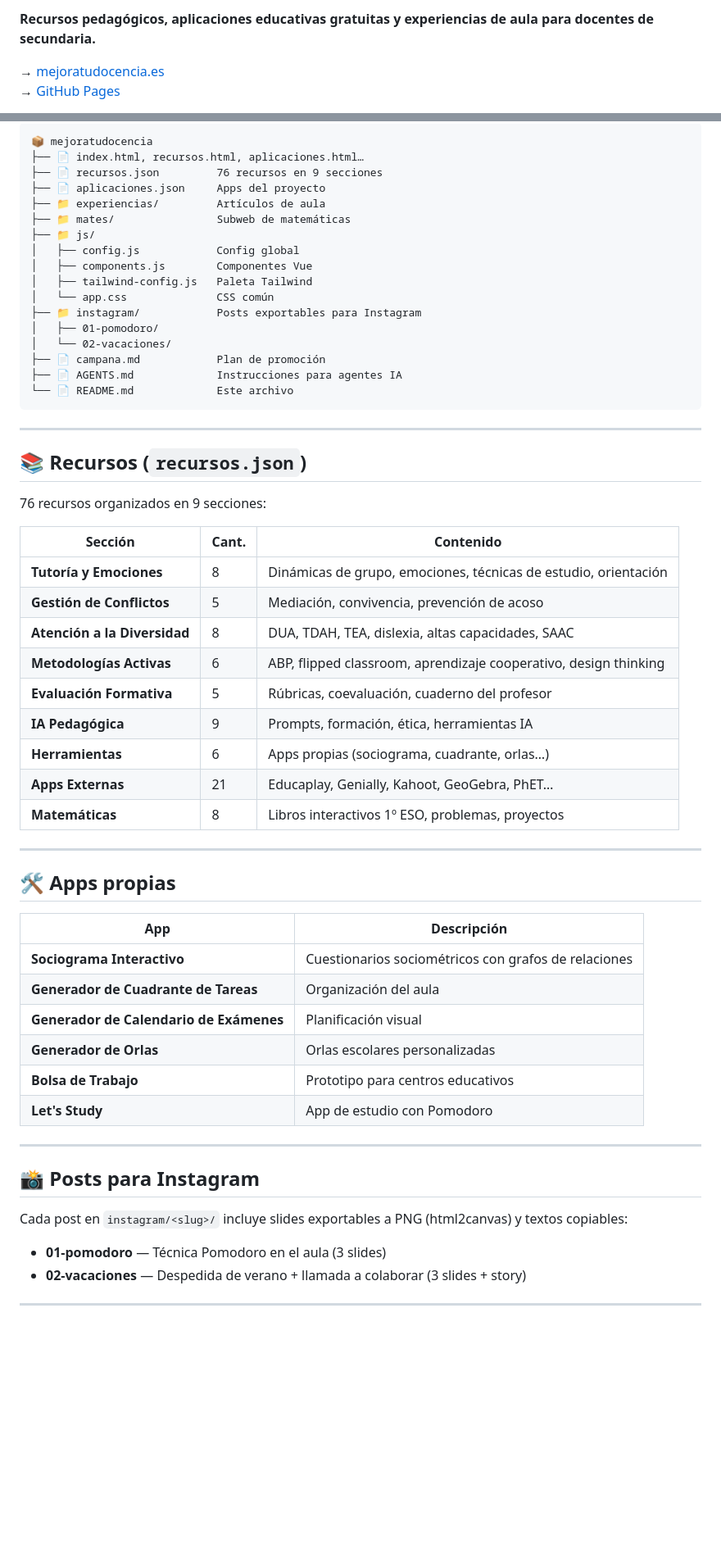
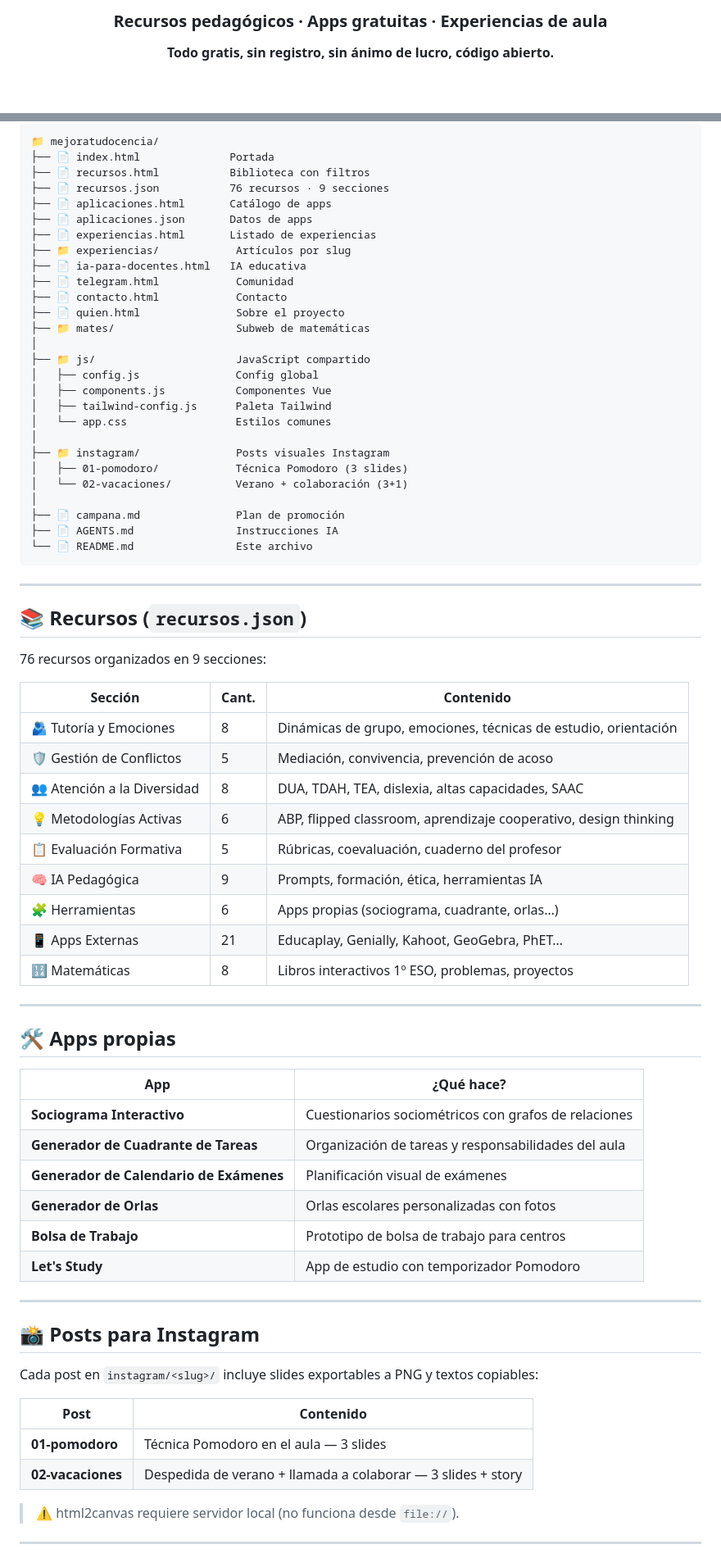
Before and after one commit to sergarb1/mejoratudocencia, a Markdown page: README.md, 2 parts joined by grey strips. Shown at 82% size. Rendered like a GitHub page; blank space fills up the shorter version.

Commit message:
readme: diseño profesional con badges shields.io y enlaces claros

````diff
--- a/README.md
+++ b/README.md
@@ -2,6 +7,7 @@
 
-**Recursos pedagógicos, aplicaciones educativas gratuitas y experiencias de aula para docentes de secundaria.**
+<h3 align="center">Recursos pedagógicos · Apps gratuitas · Experiencias de aula</h3>
 
-→ [mejoratudocencia.es](https://mejoratudocencia.es)
-→ [GitHub Pages](https://sergarb1.github.io/mejoratudocencia)
+<p align="center">
+  <strong>Todo gratis, sin registro, sin ánimo de lucro, código abierto.</strong>
+</p>
 
@@ -55,22 +81,32 @@ Mejora tu Docencia es un proyecto que nace en el aula y vuelve al aula. Aquí en
 
 ```
-📦 mejoratudocencia
-├── 📄 index.html, recursos.html, aplicaciones.html…
-├── 📄 recursos.json         76 recursos en 9 secciones
-├── 📄 aplicaciones.json     Apps del proyecto
-├── 📁 experiencias/         Artículos de aula
-├── 📁 mates/                Subweb de matemáticas
-├── 📁 js/
-│   ├── config.js            Config global
-│   ├── components.js        Componentes Vue
-│   ├── tailwind-config.js   Paleta Tailwind
-│   └── app.css              CSS común
-├── 📁 instagram/            Posts exportables para Instagram
-│   ├── 01-pomodoro/
-│   └── 02-vacaciones/
-├── 📄 campana.md            Plan de promoción
-├── 📄 AGENTS.md             Instrucciones para agentes IA
-└── 📄 README.md             Este archivo
+📁 mejoratudocencia/
+├── 📄 index.html              Portada
+├── 📄 recursos.html           Biblioteca con filtros
+├── 📄 recursos.json           76 recursos · 9 secciones
+├── 📄 aplicaciones.html       Catálogo de apps
+├── 📄 aplicaciones.json       Datos de apps
+├── 📄 experiencias.html       Listado de experiencias
+├── 📁 experiencias/            Artículos por slug
+├── 📄 ia-para-docentes.html   IA educativa
+├── 📄 telegram.html            Comunidad
+├── 📄 contacto.html            Contacto
+├── 📄 quien.html               Sobre el proyecto
+├── 📁 mates/                   Subweb de matemáticas
+│
+├── 📁 js/                      JavaScript compartido
+│   ├── config.js               Config global
+│   ├── components.js           Componentes Vue
+│   ├── tailwind-config.js      Paleta Tailwind
+│   └── app.css                 Estilos comunes
+│
+├── 📁 instagram/               Posts visuales Instagram
+│   ├── 01-pomodoro/            Técnica Pomodoro (3 slides)
+│   └── 02-vacaciones/          Verano + colaboración (3+1)
+│
+├── 📄 campana.md               Plan de promoción
+├── 📄 AGENTS.md                Instrucciones IA
+└── 📄 README.md                Este archivo
 ```
 
 ---
@@ -81,37 +117,41 @@ Mejora tu Docencia es un proyecto que nace en el aula y vuelve al aula. Aquí en
 
 | Sección | Cant. | Contenido |
 |---------|-------|-----------|
-| **Tutoría y Emociones** | 8 | Dinámicas de grupo, emociones, técnicas de estudio, orientación |
-| **Gestión de Conflictos** | 5 | Mediación, convivencia, prevención de acoso |
-| **Atención a la Diversidad** | 8 | DUA, TDAH, TEA, dislexia, altas capacidades, SAAC |
-| **Metodologías Activas** | 6 | ABP, flipped classroom, aprendizaje cooperativo, design thinking |
-| **Evaluación Formativa** | 5 | Rúbricas, coevaluación, cuaderno del profesor |
-| **IA Pedagógica** | 9 | Prompts, formación, ética, herramientas IA |
-| **Herramientas** | 6 | Apps propias (sociograma, cuadrante, orlas…) |
-| **Apps Externas** | 21 | Educaplay, Genially, Kahoot, GeoGebra, PhET… |
-| **Matemáticas** | 8 | Libros interactivos 1º ESO, problemas, proyectos |
+| 🫂 Tutoría y Emociones | 8 | Dinámicas de grupo, emociones, técnicas de estudio, orientación |
+| 🛡️ Gestión de Conflictos | 5 | Mediación, convivencia, prevención de acoso |
+| 👥 Atención a la Diversidad | 8 | DUA, TDAH, TEA, dislexia, altas capacidades, SAAC |
+| 💡 Metodologías Activas | 6 | ABP, flipped classroom, aprendizaje cooperativo, design thinking |
+| 📋 Evaluación Formativa | 5 | Rúbricas, coevaluación, cuaderno del profesor |
+| 🧠 IA Pedagógica | 9 | Prompts, formación, ética, herramientas IA |
+| 🧩 Herramientas | 6 | Apps propias (sociograma, cuadrante, orlas…) |
+| 📱 Apps Externas | 21 | Educaplay, Genially, Kahoot, GeoGebra, PhET… |
+| 🔢 Matemáticas | 8 | Libros interactivos 1º ESO, problemas, proyectos |
 
 ---
 
 ## 🛠️ Apps propias
 
-| App | Descripción |
-|-----|-------------|
+| App | ¿Qué hace? |
+|-----|------------|
 | **Sociograma Interactivo** | Cuestionarios sociométricos con grafos de relaciones |
-| **Generador de Cuadrante de Tareas** | Organización del aula |
-| **Generador de Calendario de Exámenes** | Planificación visual |
-| **Generador de Orlas** | Orlas escolares personalizadas |
-| **Bolsa de Trabajo** | Prototipo para centros educativos |
-| **Let's Study** | App de estudio con Pomodoro |
+| **Generador de Cuadrante de Tareas** | Organización de tareas y responsabilidades del aula |
+| **Generador de Calendario de Exámenes** | Planificación visual de exámenes |
+| **Generador de Orlas** | Orlas escolares personalizadas con fotos |
+| **Bolsa de Trabajo** | Prototipo de bolsa de trabajo para centros |
+| **Let's Study** | App de estudio con temporizador Pomodoro |
 
 ---
 
 ## 📸 Posts para Instagram
 
-Cada post en `instagram/<slug>/` incluye slides exportables a PNG (html2canvas) y textos copiables:
+Cada post en `instagram/<slug>/` incluye slides exportables a PNG y textos copiables:
 
-- **01-pomodoro** — Técnica Pomodoro en el aula (3 slides)
-- **02-vacaciones** — Despedida de verano + llamada a colaborar (3 slides + story)
+| Post | Contenido |
+|------|-----------|
+| **01-pomodoro** | Técnica Pomodoro en el aula — 3 slides |
+| **02-vacaciones** | Despedida de verano + llamada a colaborar — 3 slides + story |
+
+> ⚠️ html2canvas requiere servidor local (no funciona desde `file://`).
 
 ---
 
````
Also changed, not shown: other parts of README.md (+73 -39 lines).
